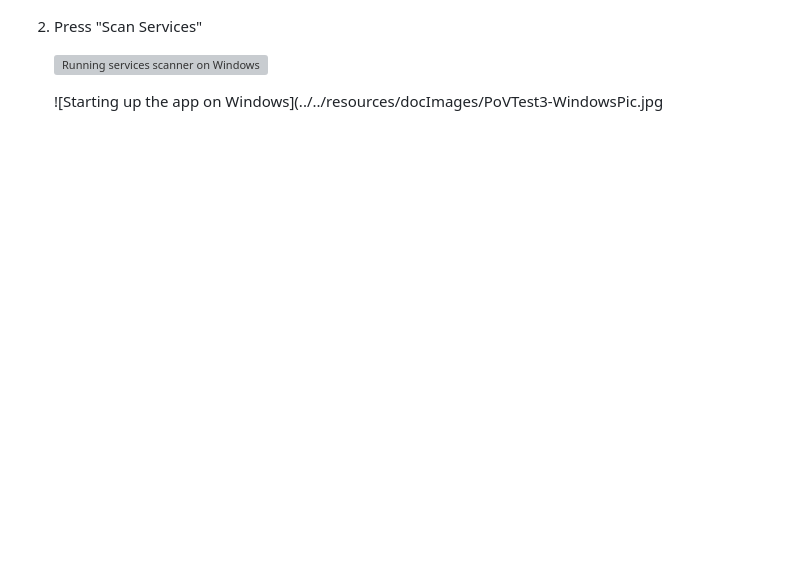
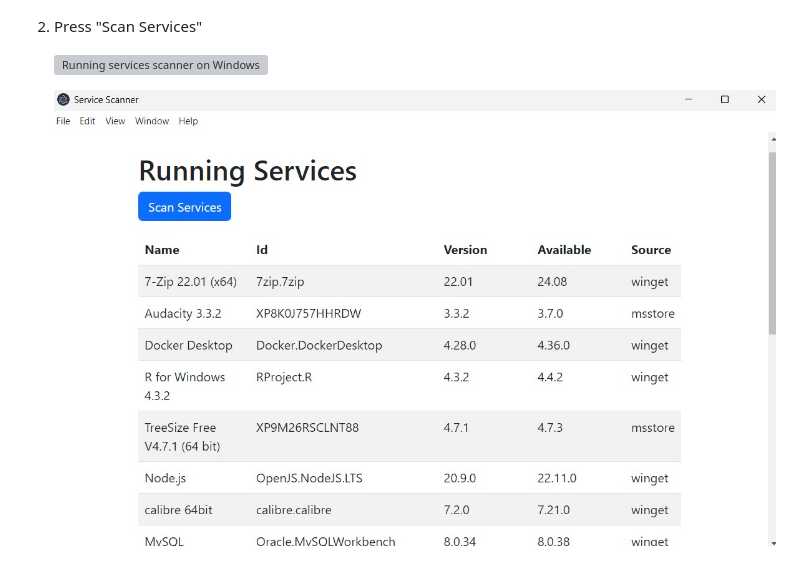
Before and after one commit to sethbr11/patchthat, a Markdown page: docs/PoVTests/Test3-Nov292024.md, the part around the change. Drawn GitHub-style; pictures changed too: resources/docImages/PoVTest3-WindowsPic.png (added); blank space fills up the shorter version; grey boxes are pictures that could not be loaded.

Commit message:
Switched image to PNG because it didn't like JPEG

```diff
--- a/docs/PoVTests/Test3-Nov292024.md
+++ b/docs/PoVTests/Test3-Nov292024.md
@@ -14,4 +14,4 @@ Steps followed for the test:
 
    ![Running services scanner on Windows](../../resources/docImages/PoVTest3-WIndows-1.gif)
 
-   ![Starting up the app on Windows](../../resources/docImages/PoVTest3-WindowsPic.jpg
+   ![Starting up the app on Windows](../../resources/docImages/PoVTest3-WindowsPic.png)
```
Also changed, not shown: resources/docImages/PoVTest3-WindowsPic.jpg (deleted).
